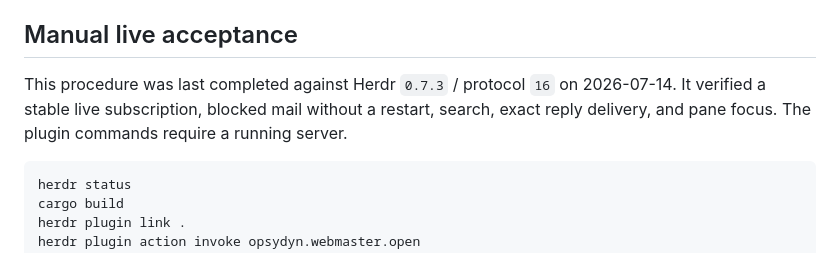
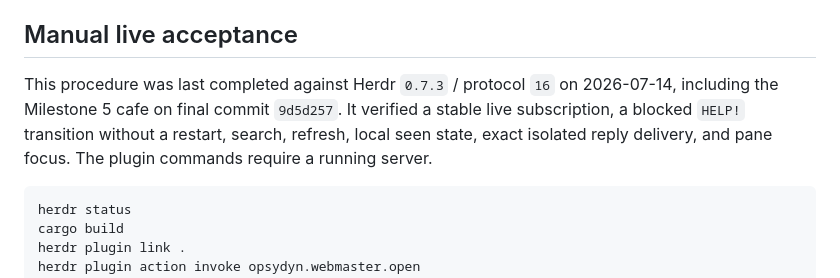
Before and after one commit to opsydyn/herdr-questmancer, a Markdown page: README.md, the part around the change. GitHub-like rendering.

Commit message:
docs: record milestone 5 live acceptance

````diff
--- a/README.md
+++ b/README.md
@@ -151,9 +151,10 @@ from stale pane state.
 ## Manual live acceptance
 
 This procedure was last completed against Herdr `0.7.3` / protocol `16` on
-2026-07-14. It verified a stable live subscription, blocked mail without a
-restart, search, exact reply delivery, and pane focus. The plugin commands
-require a running server.
+2026-07-14, including the Milestone 5 cafe on final commit `9d5d257`. It
+verified a stable live subscription, a blocked `HELP!` transition without a
+restart, search, refresh, local seen state, exact isolated reply delivery, and
+pane focus. The plugin commands require a running server.
 
 ```bash
 herdr status
````
Also changed, not shown: .superpowers/sdd/task-6-report.md (+23 -19 lines).
